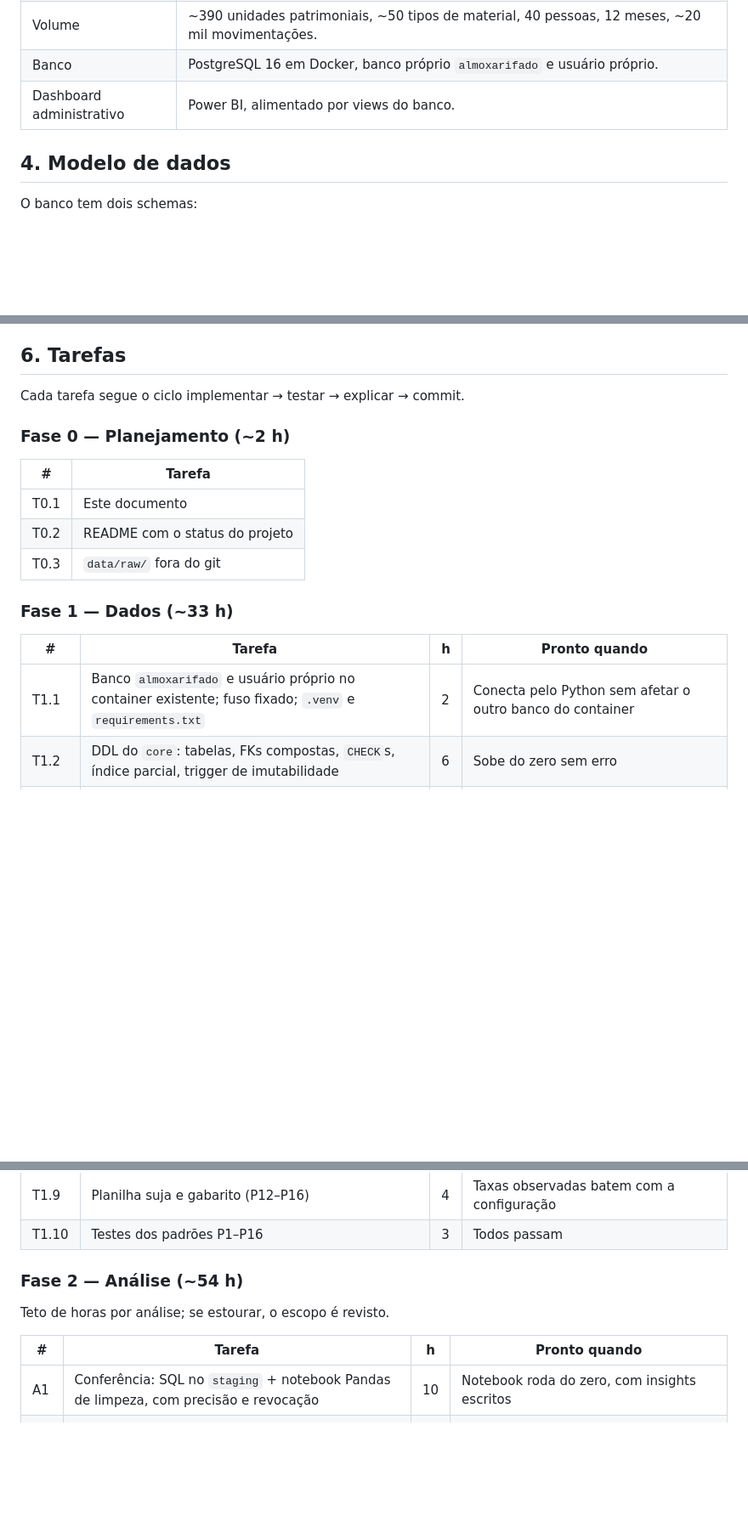
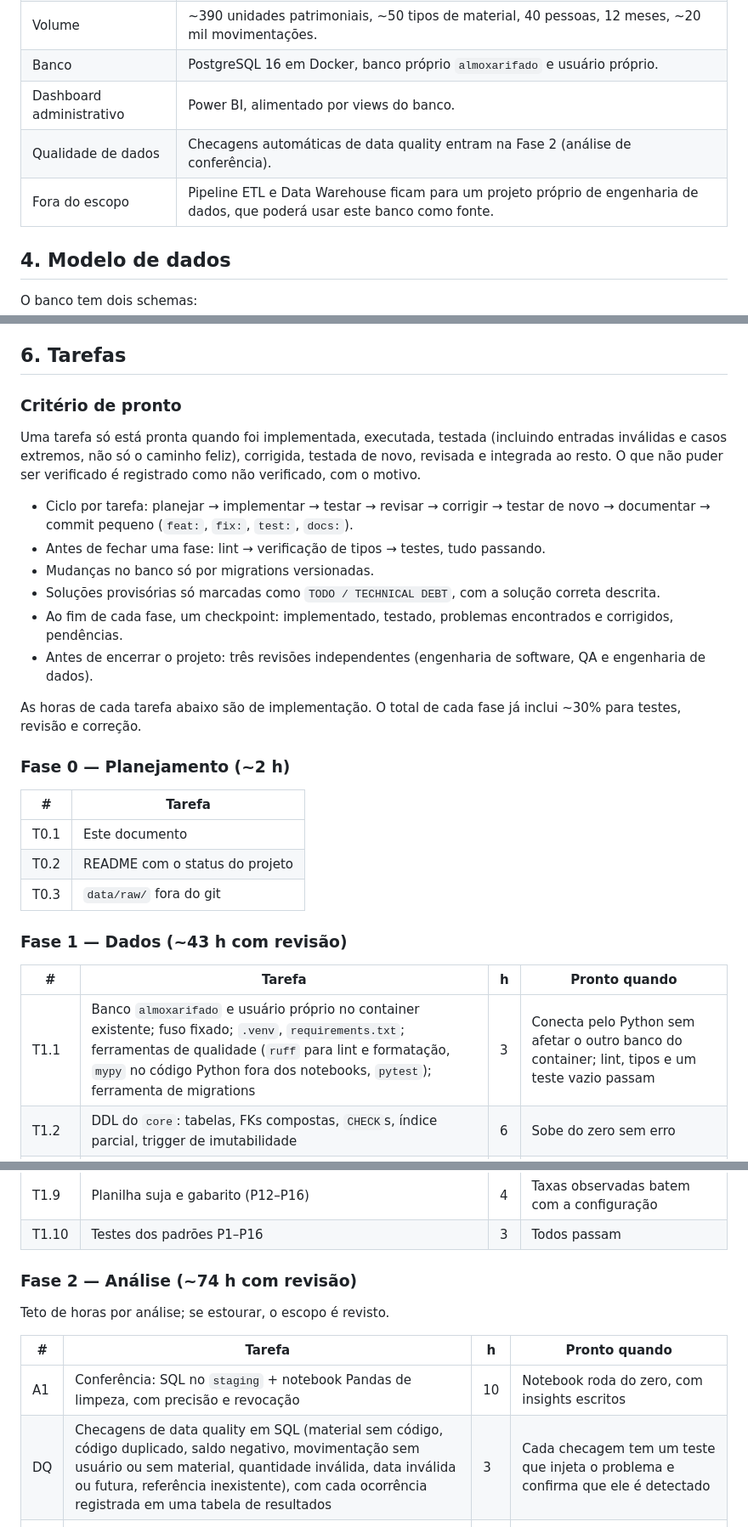
Before and after one commit to DiegoSantiago1/controle-materiais-cautela, a Markdown page: docs/PLAN.md, 3 parts joined by grey strips. Shown at 85% size. Drawn GitHub-style; blank space fills up the shorter version.

Commit message:
docs: adiciona critério de pronto e data quality ao plano
Co-Authored-By: Claude Opus 5.5 <noreply@anthropic.com>

```diff
--- a/docs/PLAN.md
+++ b/docs/PLAN.md
@@ -33,6 +33,8 @@ O domínio vem da minha experiência em funções administrativas e de controle
 | Volume | ~390 unidades patrimoniais, ~50 tipos de material, 40 pessoas, 12 meses, ~20 mil movimentações. |
 | Banco | PostgreSQL 16 em Docker, banco próprio `almoxarifado` e usuário próprio. |
 | Dashboard administrativo | Power BI, alimentado por views do banco. |
+| Qualidade de dados | Checagens automáticas de data quality entram na Fase 2 (análise de conferência). |
+| Fora do escopo | Pipeline ETL e Data Warehouse ficam para um projeto próprio de engenharia de dados, que poderá usar este banco como fonte. |
 
 ## 4. Modelo de dados
 
@@ -155,7 +157,18 @@ Um local concentra ~45% dos erros. As análises se conectam: as unidades não lo
 
 ## 6. Tarefas
 
-Cada tarefa segue o ciclo implementar → testar → explicar → commit.
+### Critério de pronto
+
+Uma tarefa só está pronta quando foi implementada, executada, testada (incluindo entradas inválidas e casos extremos, não só o caminho feliz), corrigida, testada de novo, revisada e integrada ao resto. O que não puder ser verificado é registrado como não verificado, com o motivo.
+
+- Ciclo por tarefa: planejar → implementar → testar → revisar → corrigir → testar de novo → documentar → commit pequeno (`feat:`, `fix:`, `test:`, `docs:`).
+- Antes de fechar uma fase: lint → verificação de tipos → testes, tudo passando.
+- Mudanças no banco só por migrations versionadas.
+- Soluções provisórias só marcadas como `TODO / TECHNICAL DEBT`, com a solução correta descrita.
+- Ao fim de cada fase, um checkpoint: implementado, testado, problemas encontrados e corrigidos, pendências.
+- Antes de encerrar o projeto: três revisões independentes (engenharia de software, QA e engenharia de dados).
+
+As horas de cada tarefa abaixo são de implementação. O total de cada fase já inclui ~30% para testes, revisão e correção.
 
 ### Fase 0 — Planejamento (~2 h)
 
@@ -165,11 +178,11 @@ Cada tarefa segue o ciclo implementar → testar → explicar → commit.
 | T0.2 | README com o status do projeto |
 | T0.3 | `data/raw/` fora do git |
 
-### Fase 1 — Dados (~33 h)
+### Fase 1 — Dados (~43 h com revisão)
 
 | # | Tarefa | h | Pronto quando |
 |---|---|---|---|
-| T1.1 | Banco `almoxarifado` e usuário próprio no container existente; fuso fixado; `.venv` e `requirements.txt` | 2 | Conecta pelo Python sem afetar o outro banco do container |
+| T1.1 | Banco `almoxarifado` e usuário próprio no container existente; fuso fixado; `.venv`, `requirements.txt`; ferramentas de qualidade (`ruff` para lint e formatação, `mypy` no código Python fora dos notebooks, `pytest`); ferramenta de migrations | 3 | Conecta pelo Python sem afetar o outro banco do container; lint, tipos e um teste vazio passam |
 | T1.2 | DDL do `core`: tabelas, FKs compostas, `CHECK`s, índice parcial, trigger de imutabilidade | 6 | Sobe do zero sem erro |
 | T1.3 | Testes do schema com `pytest`, em transação com `ROLLBACK` | 3 | Cada regra tem um teste que tenta quebrá-la |
 | T1.4 | Schema `staging` | 1 | Criado |
@@ -180,13 +193,14 @@ Cada tarefa segue o ciclo implementar → testar → explicar → commit.
 | T1.9 | Planilha suja e gabarito (P12–P16) | 4 | Taxas observadas batem com a configuração |
 | T1.10 | Testes dos padrões P1–P16 | 3 | Todos passam |
 
-### Fase 2 — Análise (~54 h)
+### Fase 2 — Análise (~74 h com revisão)
 
 Teto de horas por análise; se estourar, o escopo é revisto.
 
 | # | Tarefa | h | Pronto quando |
 |---|---|---|---|
 | A1 | Conferência: SQL no `staging` + notebook Pandas de limpeza, com precisão e revocação | 10 | Notebook roda do zero, com insights escritos |
+| DQ | Checagens de data quality em SQL (material sem código, código duplicado, saldo negativo, movimentação sem usuário ou sem material, quantidade inválida, data inválida ou futura, referência inexistente), com cada ocorrência registrada em uma tabela de resultados | 3 | Cada checagem tem um teste que injeta o problema e confirma que ele é detectado |
 | A2 | Cautela e atrasos: `LAG`/`LEAD`, ranking por pessoa e setor, unidades não localizadas | 8 | Consultas em `sql/analises.sql`, com `EXPLAIN` nas principais |
 | M1 | Publicação intermediária (schema, gerador, A1, A2, README parcial) | 3 | Repositório apresentável |
 | A3 | Uso e ociosidade: taxa de utilização, curva ABC, sobra e falta | 8 | Idem A2 |
```
